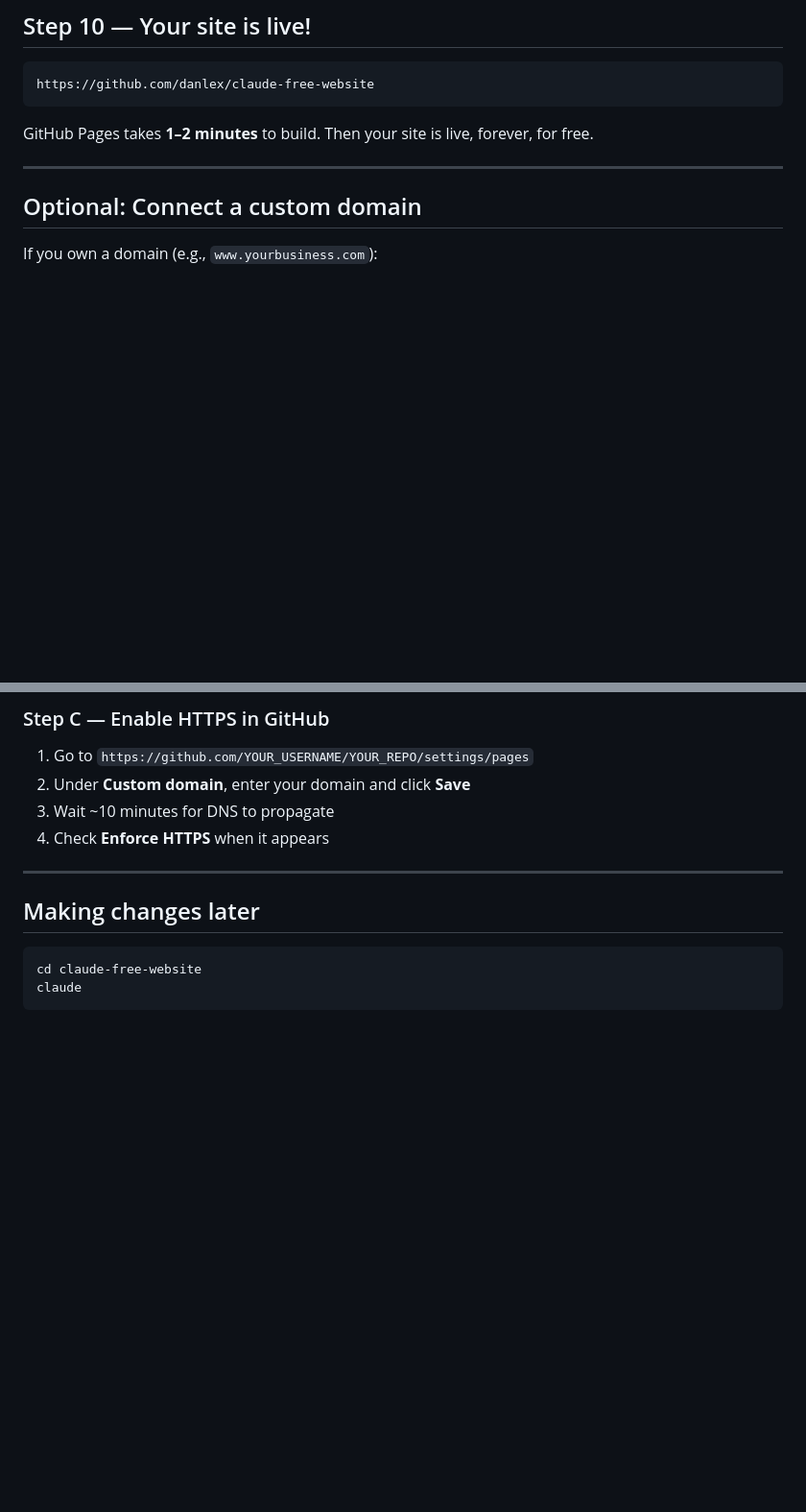
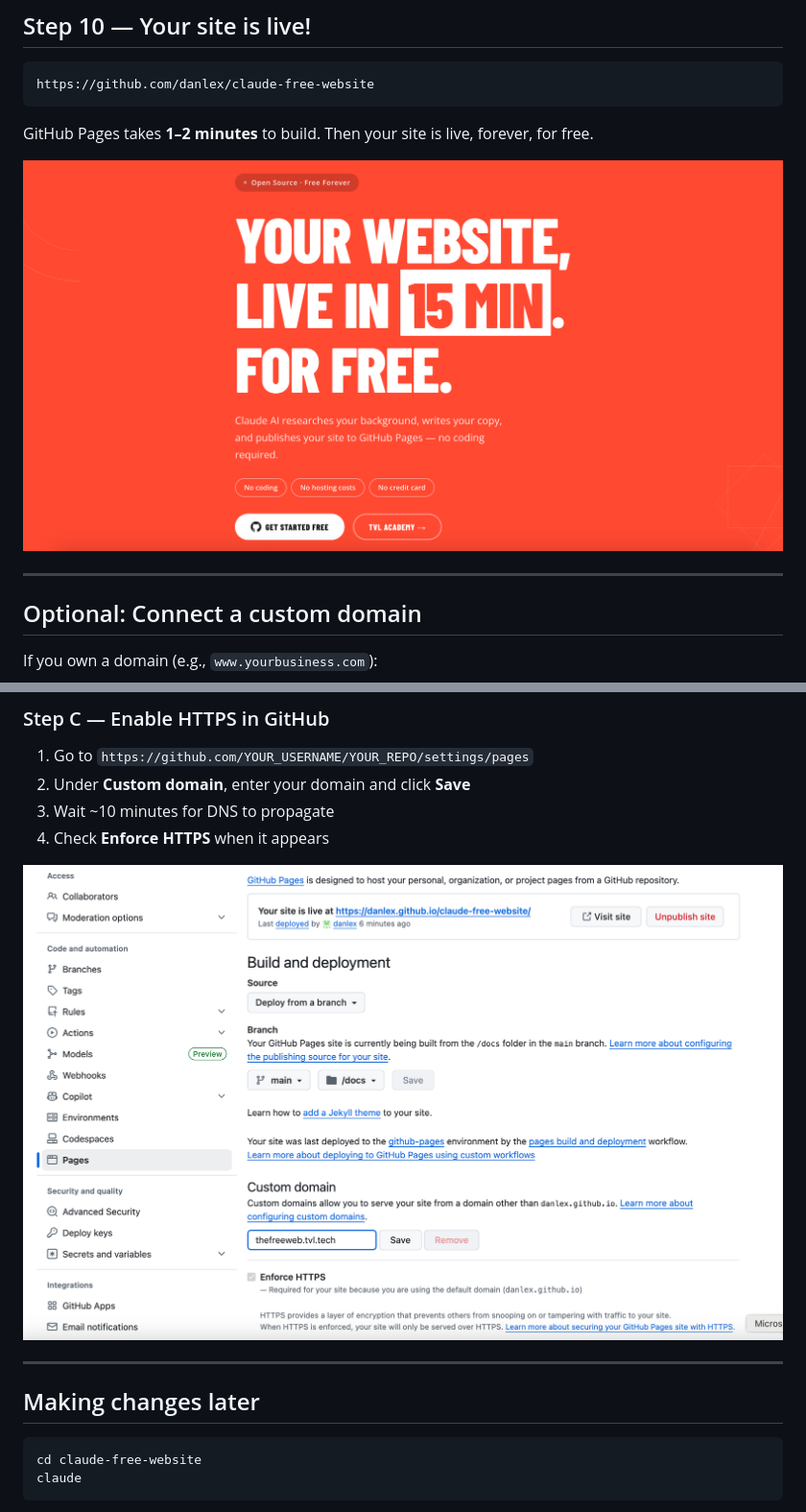
Before and after one commit to danlex/claude-free-website, a Markdown page: README.md, 2 parts joined by grey strips. Shown at 96% size. GitHub-like rendering; pictures changed too: docs/screenshots/10-live.png (added), docs/screenshots/11-github-pages.png (added); blank space fills up the shorter version.

Commit message:
Add real screenshots: live site hero and GitHub Pages settings
Co-Authored-By: Claude Sonnet 4.6 <noreply@anthropic.com>

```diff
--- a/README.md
+++ b/README.md
@@ -216,6 +216,8 @@ https://github.com/danlex/claude-free-website
 
 GitHub Pages takes **1–2 minutes** to build. Then your site is live, forever, for free.
 
+![Live site](docs/screenshots/10-live.png)
+
 ---
 
 ## Optional: Connect a custom domain
@@ -248,6 +250,8 @@ Log in to wherever you bought your domain (Namecheap, Google Domains, GoDaddy, e
 2. Under **Custom domain**, enter your domain and click **Save**
 3. Wait ~10 minutes for DNS to propagate
 4. Check **Enforce HTTPS** when it appears
+
+![GitHub Pages settings](docs/screenshots/11-github-pages.png)
 
 
 ---
```
